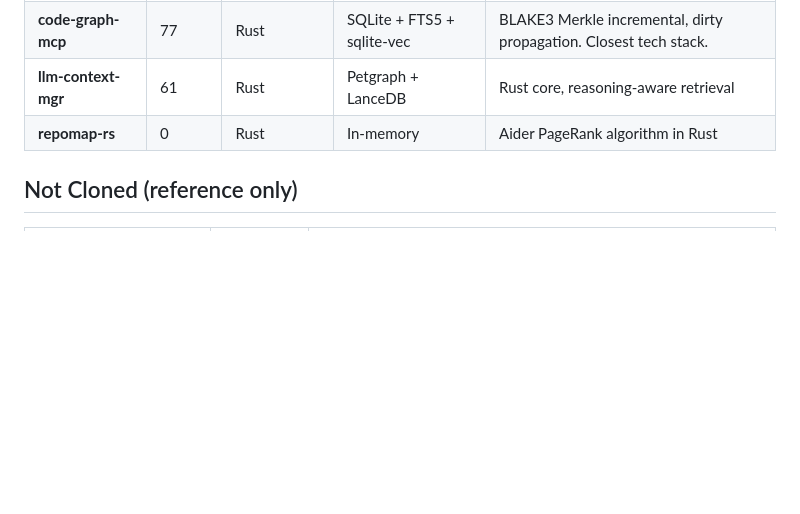
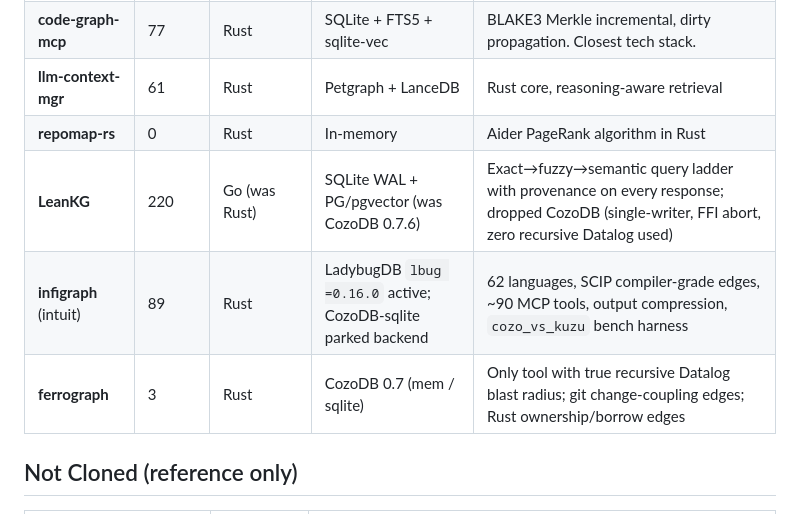
Before and after one commit to daviguides/graphite, a Markdown page: references/landscape.md, the part around the change. Rendered like a GitHub page; blank space fills up the shorter version.

```diff
--- a/references/landscape.md
+++ b/references/landscape.md
@@ -14,6 +14,9 @@
 | **code-graph-mcp** | 77 | Rust | SQLite + FTS5 + sqlite-vec | BLAKE3 Merkle incremental, dirty propagation. Closest tech stack. |
 | **llm-context-mgr** | 61 | Rust | Petgraph + LanceDB | Rust core, reasoning-aware retrieval |
 | **repomap-rs** | 0 | Rust | In-memory | Aider PageRank algorithm in Rust |
+| **LeanKG** | 220 | Go (was Rust) | SQLite WAL + PG/pgvector (was CozoDB 0.7.6) | Exact→fuzzy→semantic query ladder with provenance on every response; dropped CozoDB (single-writer, FFI abort, zero recursive Datalog used) |
+| **infigraph** (intuit) | 89 | Rust | LadybugDB `lbug =0.16.0` active; CozoDB-sqlite parked backend | 62 languages, SCIP compiler-grade edges, ~90 MCP tools, output compression, `cozo_vs_kuzu` bench harness |
+| **ferrograph** | 3 | Rust | CozoDB 0.7 (mem / sqlite) | Only tool with true recursive Datalog blast radius; git change-coupling edges; Rust ownership/borrow edges |
 
 ## Not Cloned (reference only)
 
```
Also changed, not shown: references/studies/cozo-based-tools.md (added, +189 -0 lines).
